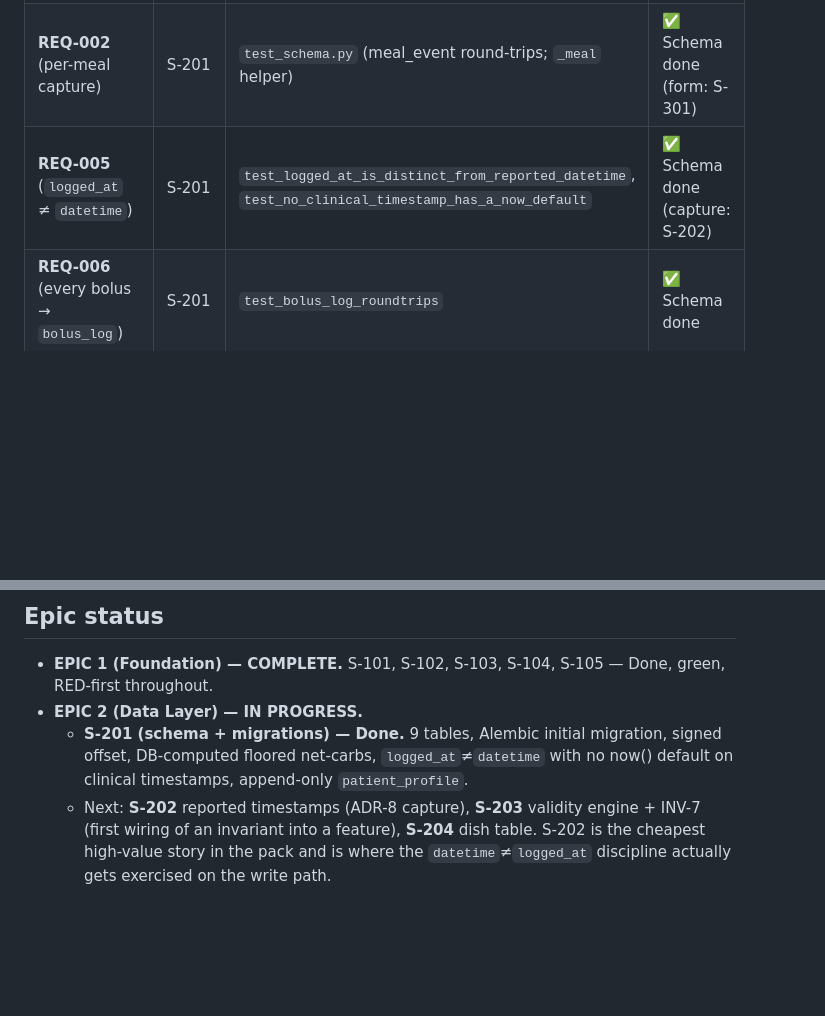
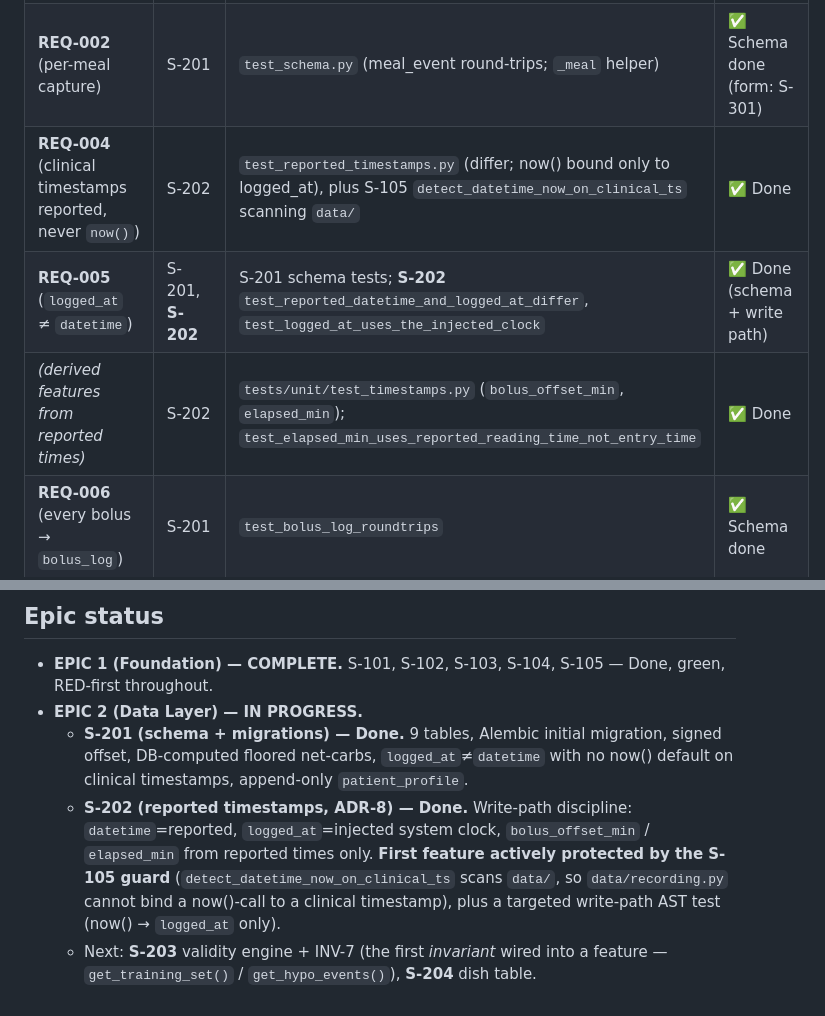
Before and after one commit to adityasingh95/BG-Markov, a Markdown page: docs/traceability.md, 2 parts joined by grey strips. Rendered like a GitHub page; blank space fills up the shorter version.

```diff
--- a/docs/traceability.md
+++ b/docs/traceability.md
@@ -13,7 +13,9 @@ a visible gap. INV-n coverage is tracked in the second table.*
 | _(safety module; INV-1..9)_ | S-104 | `tests/safety/test_safety_invariants.py`, `tests/safety/test_safety_module_hygiene.py` | ✅ Done |
 | _(forbidden-pattern guards; `09 §6`)_ | S-105 | `tests/forbidden/test_forbidden_patterns.py` | ✅ Done |
 | **REQ-002** (per-meal capture) | S-201 | `test_schema.py` (meal_event round-trips; `_meal` helper) | ✅ Schema done (form: S-301) |
-| **REQ-005** (`logged_at` ≠ `datetime`) | S-201 | `test_logged_at_is_distinct_from_reported_datetime`, `test_no_clinical_timestamp_has_a_now_default` | ✅ Schema done (capture: S-202) |
+| **REQ-004** (clinical timestamps reported, never `now()`) | S-202 | `test_reported_timestamps.py` (differ; now() bound only to logged_at), plus S-105 `detect_datetime_now_on_clinical_ts` scanning `data/` | ✅ Done |
+| **REQ-005** (`logged_at` ≠ `datetime`) | S-201, **S-202** | S-201 schema tests; **S-202** `test_reported_datetime_and_logged_at_differ`, `test_logged_at_uses_the_injected_clock` | ✅ Done (schema + write path) |
+| _(derived features from reported times)_ | S-202 | `tests/unit/test_timestamps.py` (`bolus_offset_min`, `elapsed_min`); `test_elapsed_min_uses_reported_reading_time_not_entry_time` | ✅ Done |
 | **REQ-006** (every bolus → `bolus_log`) | S-201 | `test_bolus_log_roundtrips` | ✅ Schema done |
 | **REQ-007** (daily Tresiba → `basal_log`) | S-201 | `test_all_tables_present…` (basal_log) | ✅ Schema done (form: S-302/EPIC 3) |
 | **REQ-054** (constants versioned, never overwritten) | S-201 | `test_patient_profile_change_creates_a_new_row`, `test_patient_profile_is_immutable_in_place` | ✅ Done |
@@ -84,7 +86,11 @@ and enforced at the gate (S-703). The config does **not** re-implement it.
   - **S-201 (schema + migrations) — Done.** 9 tables, Alembic initial migration,
     signed offset, DB-computed floored net-carbs, `logged_at`≠`datetime` with no
     now() default on clinical timestamps, append-only `patient_profile`.
-  - Next: **S-202** reported timestamps (ADR-8 capture), **S-203** validity
-    engine + INV-7 (first wiring of an invariant into a feature), **S-204** dish
-    table. S-202 is the cheapest high-value story in the pack and is where the
-    `datetime`≠`logged_at` discipline actually gets exercised on the write path.
+  - **S-202 (reported timestamps, ADR-8) — Done.** Write-path discipline:
+    `datetime`=reported, `logged_at`=injected system clock, `bolus_offset_min` /
+    `elapsed_min` from reported times only. **First feature actively protected by
+    the S-105 guard** (`detect_datetime_now_on_clinical_ts` scans `data/`, so
+    `data/recording.py` cannot bind a now()-call to a clinical timestamp), plus a
+    targeted write-path AST test (now() → `logged_at` only).
+  - Next: **S-203** validity engine + INV-7 (the first *invariant* wired into a
+    feature — `get_training_set()` / `get_hypo_events()`), **S-204** dish table.
```
Also changed, not shown: docs/stories/S-202.md (+13 -4 lines).
